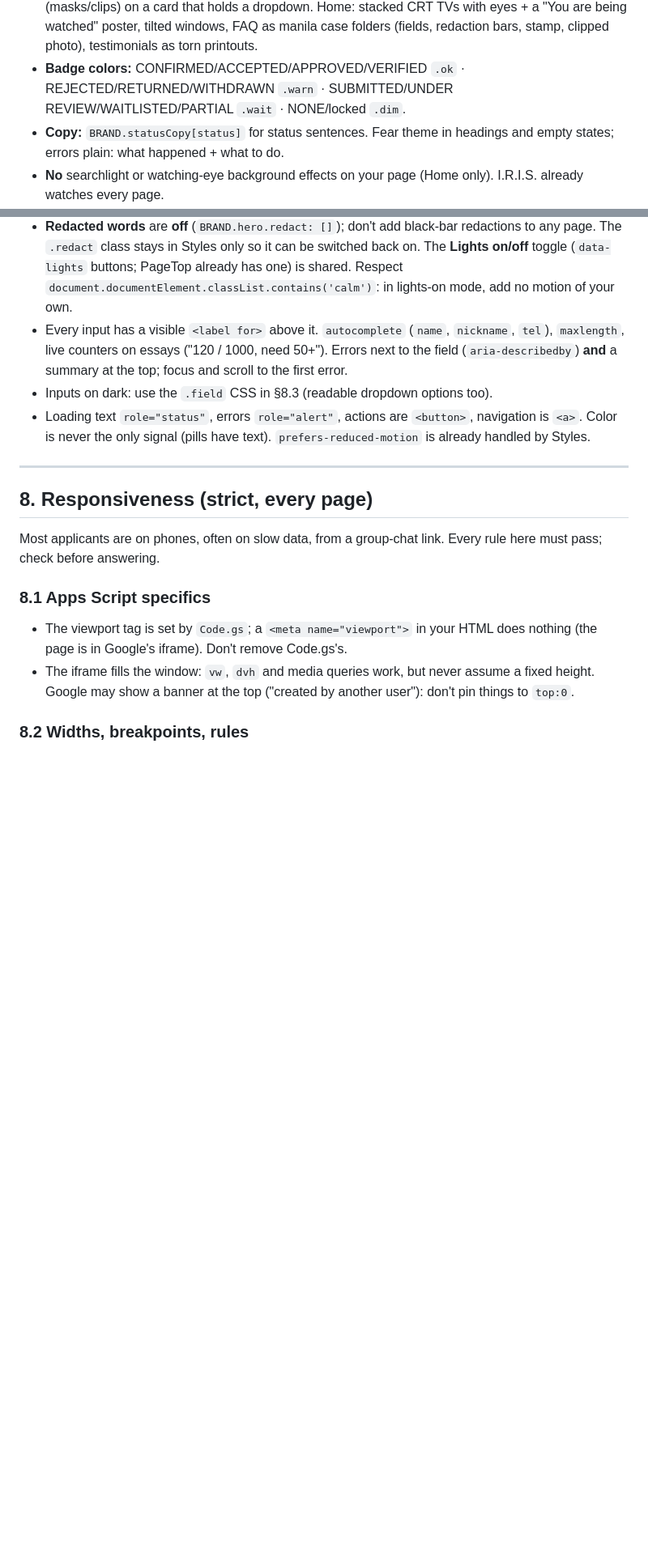
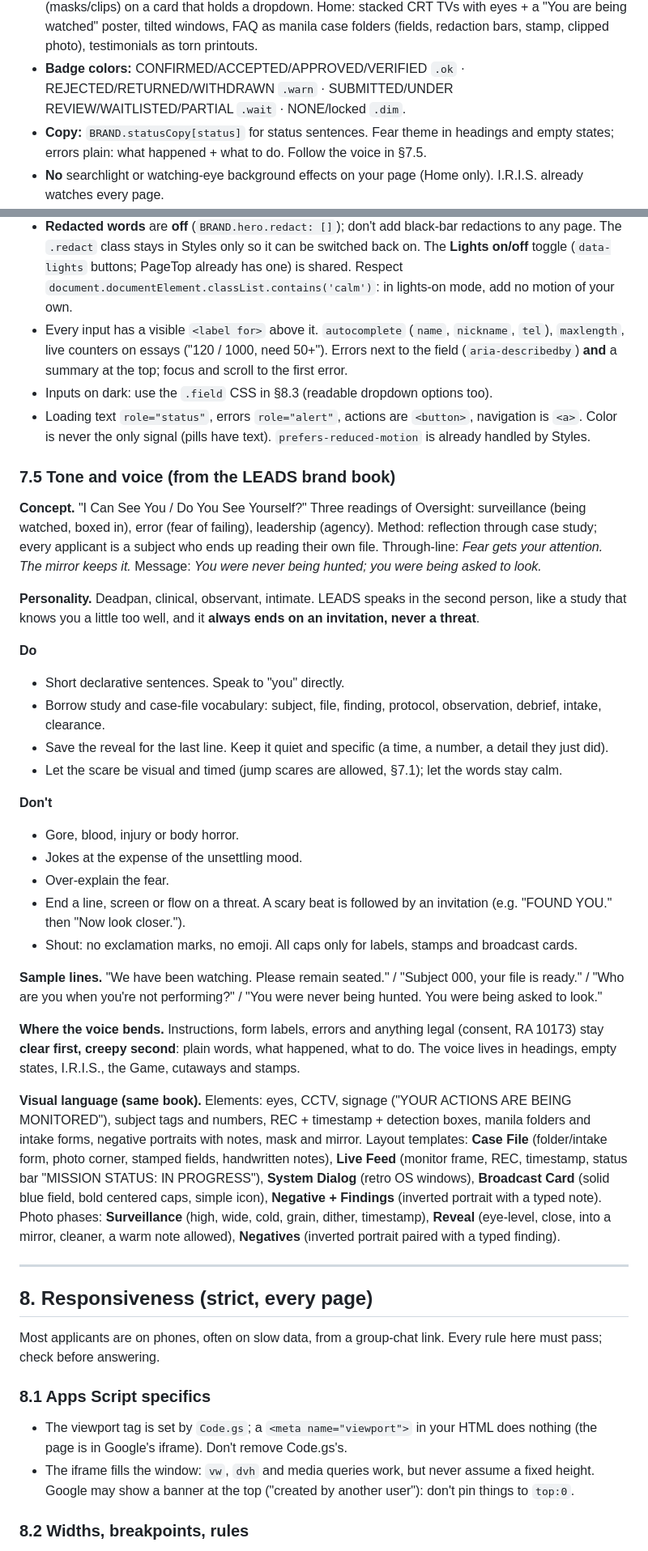
Before and after one commit to Koala3353/leads-applicant-portal, a Markdown page: CONTEXT.md, 2 parts joined by grey strips. Shown at 81% size. GitHub-like rendering; blank space fills up the shorter version.

Commit message:
CONTEXT.md: brand-book tone and voice (§7.5), jump scares allowed with limits, concept + tagline
Co-Authored-By: Claude Opus 5.5 <noreply@anthropic.com>

```diff
--- a/CONTEXT.md
+++ b/CONTEXT.md
@@ -465,7 +465,7 @@ No `<!DOCTYPE>`/`<html>`/`<head>`/`<body>`, Styles, Loader, Mascot or PageTop: H
 - **Classes (Styles.html):** `.wrap` (container), `.page-head` (+ `.eyebrow`, `h1`, `p`), `.card`, `.btn` (yellow) / `.btn.ghost` (outline; `aria-disabled="true"` or `disabled` greys out), `.pill` + `.ok`/`.warn`/`.wait`/`.dim`, `.field-error`, `.mono`, `.eyebrow`. `.notice`/`.notice.warn` live in Home; copy the rule if needed.
 - **Retro layer (Oct 2026, end of Styles.html):** the portal is a 90s OS left in a basement. `.btn` / `.btn.ghost` are bevelled 90s buttons (VT323, `--os`) that push in on click; `.card` is a dark bevelled window with a cut corner and a misregistered blue ghost outline; `.top` is a grey taskbar; dialogs get a grey frame and a navy title bar; fields are sunken (`border:2px inset`). Opt-in pieces: `.winbar` (title bar, first child of a `.card`; set `--py/--px` if the card's padding isn't 20px/22px), `.torn` (zigzag bottom edge), `.cut` / `.glitch-corner` (broken outlines), `.scrap` (taped paper note, `--r` = tilt), `.tape-strip`, `.stamp-ink`, `.redbar` (decorative redaction bar), and `.reye` (photo-like monochrome eye; markup `<span class="reye"><span class="reye-ball"><i></i></span></span>`, pupil follows `--px/--py`). Fonts: `--os` (VT323) for OS chrome, `--type` (Special Elite) for paper. **Tilt and overlap decoration, never inputs, answer choices or submit buttons**, and never put `.torn`/`.cut` (masks/clips) on a card that holds a dropdown. Home: stacked CRT TVs with eyes + a "You are being watched" poster, tilted windows, FAQ as manila case folders (fields, redaction bars, stamp, clipped photo), testimonials as torn printouts.
 - **Badge colors:** CONFIRMED/ACCEPTED/APPROVED/VERIFIED `.ok` · REJECTED/RETURNED/WITHDRAWN `.warn` · SUBMITTED/UNDER REVIEW/WAITLISTED/PARTIAL `.wait` · NONE/locked `.dim`.
-- **Copy:** `BRAND.statusCopy[status]` for status sentences. Fear theme in headings and empty states; errors plain: what happened + what to do.
+- **Copy:** `BRAND.statusCopy[status]` for status sentences. Fear theme in headings and empty states; errors plain: what happened + what to do. Follow the voice in §7.5.
 - **No** searchlight or watching-eye background effects on your page (Home only). I.R.I.S. already watches every page.
 - **Loading:** the Loader covers first load and page changes. For a slow action you may `Loader.show('Sending your application…')` and `Loader.hide()` in `finally`; quick actions use inline button text ("Saving…"). Always hide on error too.
 
@@ -519,6 +519,31 @@ PageTop always has **Sign out**. "Not signed in" state → **Sign in** button (`
 - Every input has a visible `<label for>` above it. `autocomplete` (`name`, `nickname`, `tel`), `maxlength`, live counters on essays ("120 / 1000, need 50+"). Errors next to the field (`aria-describedby`) **and** a summary at the top; focus and scroll to the first error.
 - Inputs on dark: use the `.field` CSS in §8.3 (readable dropdown options too).
 - Loading text `role="status"`, errors `role="alert"`, actions are `<button>`, navigation is `<a>`. Color is never the only signal (pills have text). `prefers-reduced-motion` is already handled by Styles.
+
+### 7.5 Tone and voice (from the LEADS brand book)
+
+**Concept.** "I Can See You / Do You See Yourself?" Three readings of Oversight: surveillance (being watched, boxed in), error (fear of failing), leadership (agency). Method: reflection through case study; every applicant is a subject who ends up reading their own file. Through-line: *Fear gets your attention. The mirror keeps it.* Message: *You were never being hunted; you were being asked to look.*
+
+**Personality.** Deadpan, clinical, observant, intimate. LEADS speaks in the second person, like a study that knows you a little too well, and it **always ends on an invitation, never a threat**.
+
+**Do**
+- Short declarative sentences. Speak to "you" directly.
+- Borrow study and case-file vocabulary: subject, file, finding, protocol, observation, debrief, intake, clearance.
+- Save the reveal for the last line. Keep it quiet and specific (a time, a number, a detail they just did).
+- Let the scare be visual and timed (jump scares are allowed, §7.1); let the words stay calm.
+
+**Don't**
+- Gore, blood, injury or body horror.
+- Jokes at the expense of the unsettling mood.
+- Over-explain the fear.
+- End a line, screen or flow on a threat. A scary beat is followed by an invitation (e.g. "FOUND YOU." then "Now look closer.").
+- Shout: no exclamation marks, no emoji. All caps only for labels, stamps and broadcast cards.
+
+**Sample lines.** "We have been watching. Please remain seated." / "Subject 000, your file is ready." / "Who are you when you're not performing?" / "You were never being hunted. You were being asked to look."
+
+**Where the voice bends.** Instructions, form labels, errors and anything legal (consent, RA 10173) stay **clear first, creepy second**: plain words, what happened, what to do. The voice lives in headings, empty states, I.R.I.S., the Game, cutaways and stamps.
+
+**Visual language (same book).** Elements: eyes, CCTV, signage ("YOUR ACTIONS ARE BEING MONITORED"), subject tags and numbers, REC + timestamp + detection boxes, manila folders and intake forms, negative portraits with notes, mask and mirror. Layout templates: **Case File** (folder/intake form, photo corner, stamped fields, handwritten notes), **Live Feed** (monitor frame, REC, timestamp, status bar "MISSION STATUS: IN PROGRESS"), **System Dialog** (retro OS windows), **Broadcast Card** (solid blue field, bold centered caps, simple icon), **Negative + Findings** (inverted portrait with a typed note). Photo phases: **Surveillance** (high, wide, cold, grain, dither, timestamp), **Reveal** (eye-level, close, into a mirror, cleaner, a warm note allowed), **Negatives** (inverted portrait paired with a typed finding).
 
 ---
 
```
Also changed, not shown: other parts of CONTEXT.md (+2 -2 lines).
